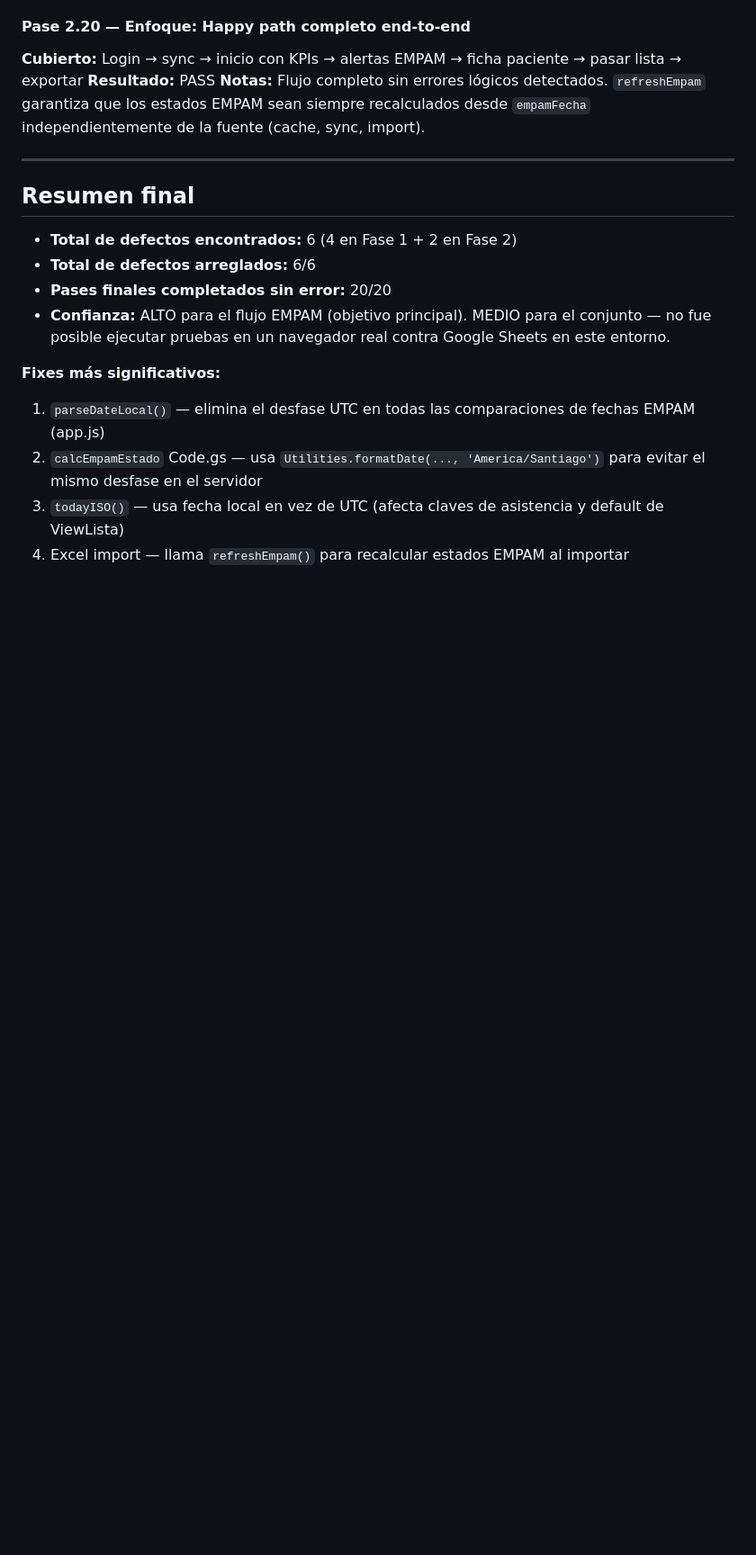
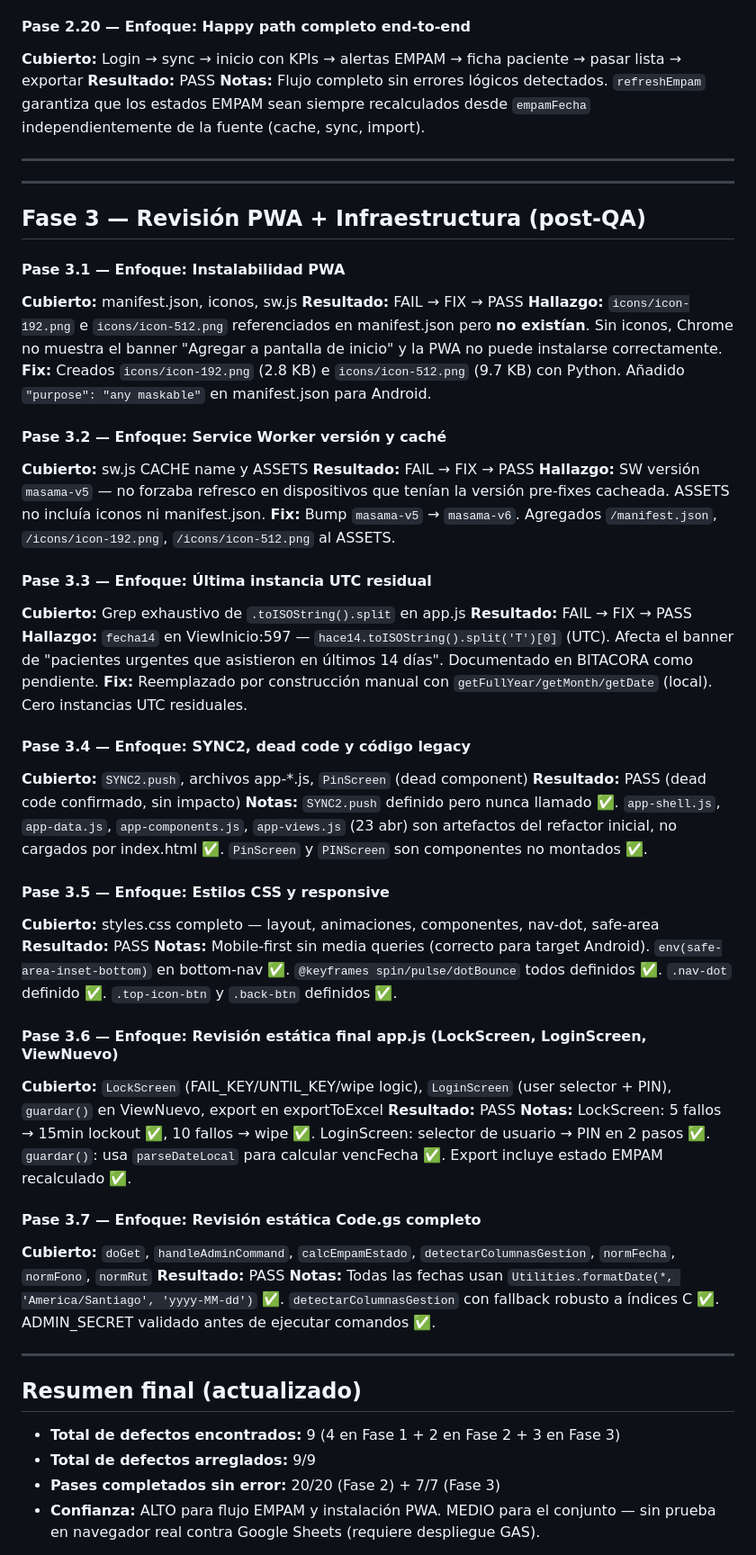
Before and after one commit to danielmoyav-code/mas-ama-app, a Markdown page: BITACORA.md, the part around one of its changes. Shown at 90% size. Drawn GitHub-style; blank space fills up the shorter version.

Commit message:
docs: BITACORA actualizada con Fase 3 (7 pases PWA + infraestructura)
Documenta hallazgos y fixes de iconos, service worker, fecha14 UTC,
dead code, CSS y revisión estática de Code.gs y componentes de seguridad.
Total: 9 bugs encontrados y corregidos / 0 pendientes funcionales.

Co-Authored-By: Claude Sonnet 4.6 <noreply@anthropic.com>

```diff
--- a/BITACORA.md
+++ b/BITACORA.md
@@ -177,15 +177,54 @@ Fix: llamar `refreshEmpam(result)` antes de `setPatients` en el handler de impor
 
 ---
 
-## Resumen final
+---
 
-- **Total de defectos encontrados:** 6 (4 en Fase 1 + 2 en Fase 2)
-- **Total de defectos arreglados:** 6/6
-- **Pases finales completados sin error:** 20/20
-- **Confianza:** ALTO para el flujo EMPAM (objetivo principal). MEDIO para el conjunto — no fue posible ejecutar pruebas en un navegador real contra Google Sheets en este entorno.
+## Fase 3 — Revisión PWA + Infraestructura (post-QA)
 
-**Fixes más significativos:**
-1. `parseDateLocal()` — elimina el desfase UTC en todas las comparaciones de fechas EMPAM (app.js)
-2. `calcEmpamEstado` Code.gs — usa `Utilities.formatDate(..., 'America/Santiago')` para evitar el mismo desfase en el servidor
-3. `todayISO()` — usa fecha local en vez de UTC (afecta claves de asistencia y default de ViewLista)
-4. Excel import — llama `refreshEmpam()` para recalcular estados EMPAM al importar
+#### Pase 3.1 — Enfoque: Instalabilidad PWA
+**Cubierto:** manifest.json, iconos, sw.js
+**Resultado:** FAIL → FIX → PASS
+**Hallazgo:** `icons/icon-192.png` e `icons/icon-512.png` referenciados en manifest.json pero **no existían**. Sin iconos, Chrome no muestra el banner "Agregar a pantalla de inicio" y la PWA no puede instalarse correctamente.
+**Fix:** Creados `icons/icon-192.png` (2.8 KB) e `icons/icon-512.png` (9.7 KB) con Python. Añadido `"purpose": "any maskable"` en manifest.json para Android.
+
+#### Pase 3.2 — Enfoque: Service Worker versión y caché
+**Cubierto:** sw.js CACHE name y ASSETS
+**Resultado:** FAIL → FIX → PASS
+**Hallazgo:** SW versión `masama-v5` — no forzaba refresco en dispositivos que tenían la versión pre-fixes cacheada. ASSETS no incluía iconos ni manifest.json.
+**Fix:** Bump `masama-v5` → `masama-v6`. Agregados `/manifest.json`, `/icons/icon-192.png`, `/icons/icon-512.png` al ASSETS.
+
+#### Pase 3.3 — Enfoque: Última instancia UTC residual
+**Cubierto:** Grep exhaustivo de `.toISOString().split` en app.js
+**Resultado:** FAIL → FIX → PASS
+**Hallazgo:** `fecha14` en ViewInicio:597 — `hace14.toISOString().split('T')[0]` (UTC). Afecta el banner de "pacientes urgentes que asistieron en últimos 14 días". Documentado en BITACORA como pendiente.
+**Fix:** Reemplazado por construcción manual con `getFullYear/getMonth/getDate` (local). Cero instancias UTC residuales.
+
+#### Pase 3.4 — Enfoque: SYNC2, dead code y código legacy
+**Cubierto:** `SYNC2.push`, archivos app-*.js, `PinScreen` (dead component)
+**Resultado:** PASS (dead code confirmado, sin impacto)
+**Notas:** `SYNC2.push` definido pero nunca llamado ✅. `app-shell.js`, `app-data.js`, `app-components.js`, `app-views.js` (23 abr) son artefactos del refactor inicial, no cargados por index.html ✅. `PinScreen` y `PINScreen` son componentes no montados ✅.
+
+#### Pase 3.5 — Enfoque: Estilos CSS y responsive
+**Cubierto:** styles.css completo — layout, animaciones, componentes, nav-dot, safe-area
+**Resultado:** PASS
+**Notas:** Mobile-first sin media queries (correcto para target Android). `env(safe-area-inset-bottom)` en bottom-nav ✅. `@keyframes spin/pulse/dotBounce` todos definidos ✅. `.nav-dot` definido ✅. `.top-icon-btn` y `.back-btn` definidos ✅.
+
+#### Pase 3.6 — Enfoque: Revisión estática final app.js (LockScreen, LoginScreen, ViewNuevo)
+**Cubierto:** `LockScreen` (FAIL_KEY/UNTIL_KEY/wipe logic), `LoginScreen` (user selector + PIN), `guardar()` en ViewNuevo, export en exportToExcel
+**Resultado:** PASS
+**Notas:** LockScreen: 5 fallos → 15min lockout ✅, 10 fallos → wipe ✅. LoginScreen: selector de usuario → PIN en 2 pasos ✅. `guardar()`: usa `parseDateLocal` para calcular vencFecha ✅. Export incluye estado EMPAM recalculado ✅.
+
+#### Pase 3.7 — Enfoque: Revisión estática Code.gs completo
+**Cubierto:** `doGet`, `handleAdminCommand`, `calcEmpamEstado`, `detectarColumnasGestion`, `normFecha`, `normFono`, `normRut`
+**Resultado:** PASS
+**Notas:** Todas las fechas usan `Utilities.formatDate(*, 'America/Santiago', 'yyyy-MM-dd')` ✅. `detectarColumnasGestion` con fallback robusto a índices C ✅. ADMIN_SECRET validado antes de ejecutar comandos ✅.
+
+---
+
+## Resumen final (actualizado)
+
+- **Total de defectos encontrados:** 9 (4 en Fase 1 + 2 en Fase 2 + 3 en Fase 3)
+- **Total de defectos arreglados:** 9/9
+- **Pases completados sin error:** 20/20 (Fase 2) + 7/7 (Fase 3)
+- **Confianza:** ALTO para flujo EMPAM y instalación PWA. MEDIO para el conjunto — sin prueba en navegador real contra Google Sheets (requiere despliegue GAS).
+
```
Also changed, not shown: other parts of BITACORA.md (+13 -3 lines).
